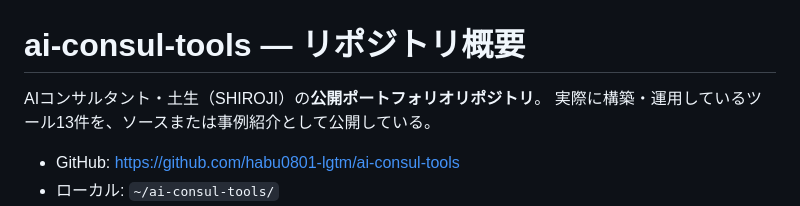
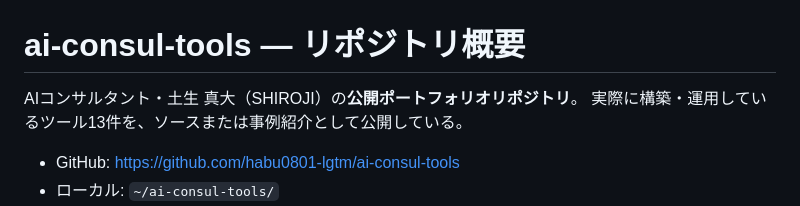
Before and after one commit to habu0801-lgtm/ai-consul-tools, a Markdown page: CLAUDE.md, the part around the change. GitHub-like rendering.

Commit message:
docs: 表紙画像の実績件数を13件に更新し、CLAUDE.mdの氏名をフルネームに
- docs/cover.jpg を作り直し。「つくって動いているもの 6件」が
  ツール一覧13件と食い違っていたため13件に修正。
  レイアウト・配色・書体は元画像を再現（2400x1260、2倍解像度）
- CLAUDE.md の記載を「土生」から「土生 真大」に修正

Co-Authored-By: Claude Opus 5 <noreply@anthropic.com>

```diff
--- a/CLAUDE.md
+++ b/CLAUDE.md
@@ -1,6 +1,6 @@
 # ai-consul-tools — リポジトリ概要
 
-AIコンサルタント・土生（SHIROJI）の**公開ポートフォリオリポジトリ**。
+AIコンサルタント・土生 真大（SHIROJI）の**公開ポートフォリオリポジトリ**。
 実際に構築・運用しているツール13件を、ソースまたは事例紹介として公開している。
 
 - GitHub: https://github.com/habu0801-lgtm/ai-consul-tools
```
Also changed, not shown: docs/cover.jpg.
